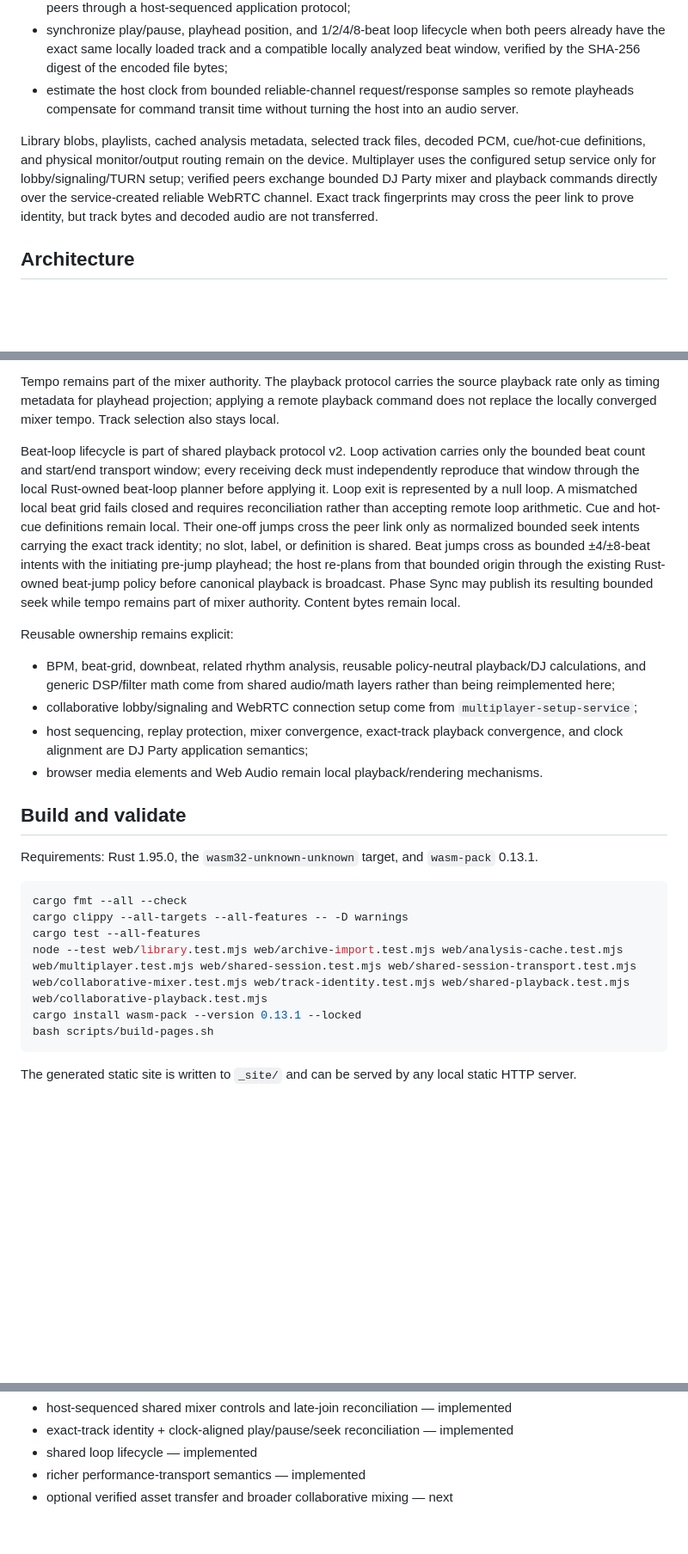
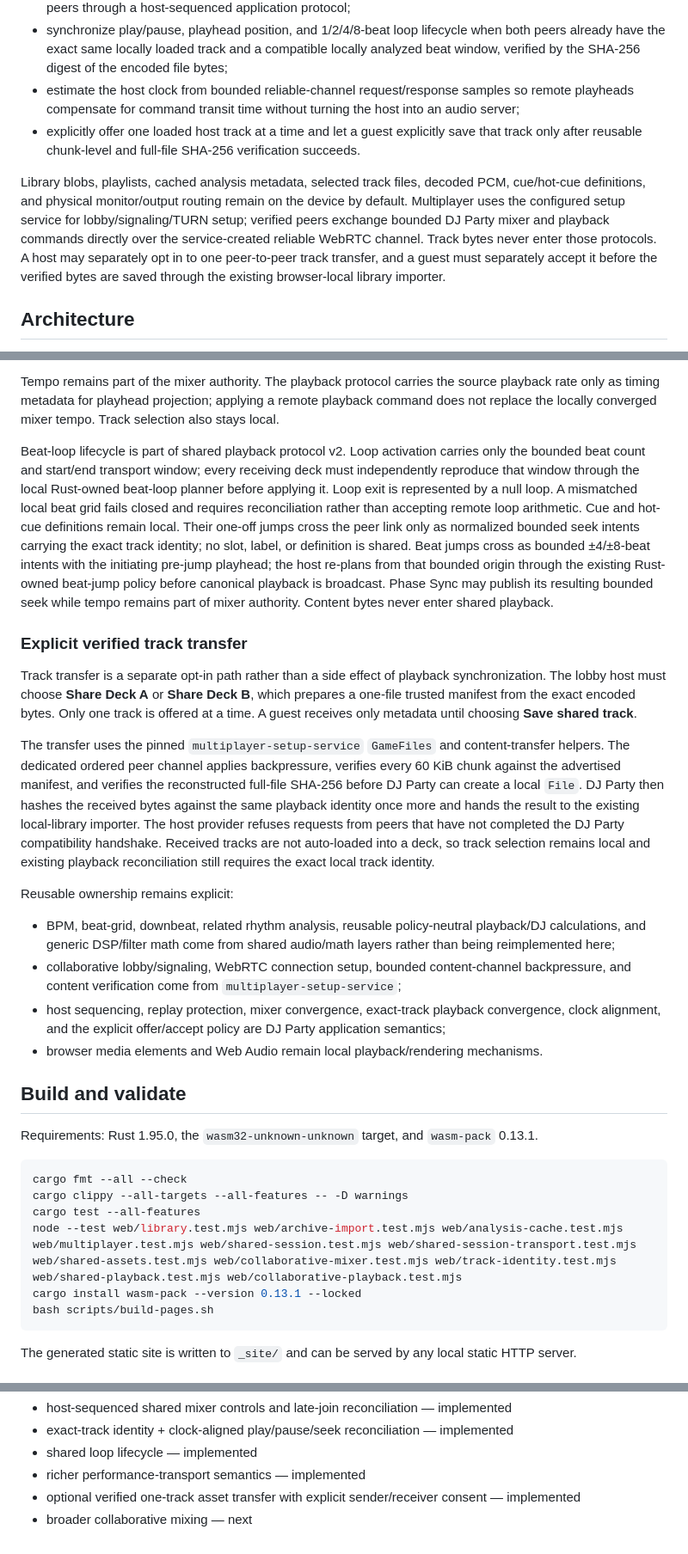
Before and after one commit to moritzbrantner/dj-party, a Markdown page: README.md, 3 parts joined by grey strips. Shown at 86% size. Rendered like a GitHub page; blank space fills up the shorter version.

Commit message:
docs: document explicit verified track transfer

````diff
--- a/README.md
+++ b/README.md
@@ -34,9 +34,10 @@ The app can:
 - verify connected peers with a versioned DJ Party hello;
 - synchronize crossfader, deck levels, tempo, key lock, and per-deck EQ/filter state between verified DJ Party peers through a host-sequenced application protocol;
 - synchronize play/pause, playhead position, and 1/2/4/8-beat loop lifecycle when both peers already have the exact same locally loaded track and a compatible locally analyzed beat window, verified by the SHA-256 digest of the encoded file bytes;
-- estimate the host clock from bounded reliable-channel request/response samples so remote playheads compensate for command transit time without turning the host into an audio server.
+- estimate the host clock from bounded reliable-channel request/response samples so remote playheads compensate for command transit time without turning the host into an audio server;
+- explicitly offer one loaded host track at a time and let a guest explicitly save that track only after reusable chunk-level and full-file SHA-256 verification succeeds.
 
-Library blobs, playlists, cached analysis metadata, selected track files, decoded PCM, cue/hot-cue definitions, and physical monitor/output routing remain on the device. Multiplayer uses the configured setup service only for lobby/signaling/TURN setup; verified peers exchange bounded DJ Party mixer and playback commands directly over the service-created reliable WebRTC channel. Exact track fingerprints may cross the peer link to prove identity, but track bytes and decoded audio are not transferred.
+Library blobs, playlists, cached analysis metadata, selected track files, decoded PCM, cue/hot-cue definitions, and physical monitor/output routing remain on the device by default. Multiplayer uses the configured setup service for lobby/signaling/TURN setup; verified peers exchange bounded DJ Party mixer and playback commands directly over the service-created reliable WebRTC channel. Track bytes never enter those protocols. A host may separately opt in to one peer-to-peer track transfer, and a guest must separately accept it before the verified bytes are saved through the existing browser-local library importer.
 
 ## Architecture
 
@@ -86,13 +87,19 @@ Guests estimate the host clock with three bounded request/response samples and r
 
 Tempo remains part of the mixer authority. The playback protocol carries the source playback rate only as timing metadata for playhead projection; applying a remote playback command does not replace the locally converged mixer tempo. Track selection also stays local.
 
-Beat-loop lifecycle is part of shared playback protocol v2. Loop activation carries only the bounded beat count and start/end transport window; every receiving deck must independently reproduce that window through the local Rust-owned beat-loop planner before applying it. Loop exit is represented by a null loop. A mismatched local beat grid fails closed and requires reconciliation rather than accepting remote loop arithmetic. Cue and hot-cue definitions remain local. Their one-off jumps cross the peer link only as normalized bounded seek intents carrying the exact track identity; no slot, label, or definition is shared. Beat jumps cross as bounded ±4/±8-beat intents with the initiating pre-jump playhead; the host re-plans from that bounded origin through the existing Rust-owned beat-jump policy before canonical playback is broadcast. Phase Sync may publish its resulting bounded seek while tempo remains part of mixer authority. Content bytes remain local.
+Beat-loop lifecycle is part of shared playback protocol v2. Loop activation carries only the bounded beat count and start/end transport window; every receiving deck must independently reproduce that window through the local Rust-owned beat-loop planner before applying it. Loop exit is represented by a null loop. A mismatched local beat grid fails closed and requires reconciliation rather than accepting remote loop arithmetic. Cue and hot-cue definitions remain local. Their one-off jumps cross the peer link only as normalized bounded seek intents carrying the exact track identity; no slot, label, or definition is shared. Beat jumps cross as bounded ±4/±8-beat intents with the initiating pre-jump playhead; the host re-plans from that bounded origin through the existing Rust-owned beat-jump policy before canonical playback is broadcast. Phase Sync may publish its resulting bounded seek while tempo remains part of mixer authority. Content bytes never enter shared playback.
+
+### Explicit verified track transfer
+
+Track transfer is a separate opt-in path rather than a side effect of playback synchronization. The lobby host must choose **Share Deck A** or **Share Deck B**, which prepares a one-file trusted manifest from the exact encoded bytes. Only one track is offered at a time. A guest receives only metadata until choosing **Save shared track**.
+
+The transfer uses the pinned `multiplayer-setup-service` `GameFiles` and content-transfer helpers. The dedicated ordered peer channel applies backpressure, verifies every 60 KiB chunk against the advertised manifest, and verifies the reconstructed full-file SHA-256 before DJ Party can create a local `File`. DJ Party then hashes the received bytes against the same playback identity once more and hands the result to the existing local-library importer. The host provider refuses requests from peers that have not completed the DJ Party compatibility handshake. Received tracks are not auto-loaded into a deck, so track selection remains local and existing playback reconciliation still requires the exact local track identity.
 
 Reusable ownership remains explicit:
 
 - BPM, beat-grid, downbeat, related rhythm analysis, reusable policy-neutral playback/DJ calculations, and generic DSP/filter math come from shared audio/math layers rather than being reimplemented here;
-- collaborative lobby/signaling and WebRTC connection setup come from `multiplayer-setup-service`;
-- host sequencing, replay protection, mixer convergence, exact-track playback convergence, and clock alignment are DJ Party application semantics;
+- collaborative lobby/signaling, WebRTC connection setup, bounded content-channel backpressure, and content verification come from `multiplayer-setup-service`;
+- host sequencing, replay protection, mixer convergence, exact-track playback convergence, clock alignment, and the explicit offer/accept policy are DJ Party application semantics;
 - browser media elements and Web Audio remain local playback/rendering mechanisms.
 
 ## Build and validate
@@ -103,7 +110,7 @@ Requirements: Rust 1.95.0, the `wasm32-unknown-unknown` target, and `wasm-pack`
 cargo fmt --all --check
 cargo clippy --all-targets --all-features -- -D warnings
 cargo test --all-features
-node --test web/library.test.mjs web/archive-import.test.mjs web/analysis-cache.test.mjs web/multiplayer.test.mjs web/shared-session.test.mjs web/shared-session-transport.test.mjs web/collaborative-mixer.test.mjs web/track-identity.test.mjs web/shared-playback.test.mjs web/collaborative-playback.test.mjs
+node --test web/library.test.mjs web/archive-import.test.mjs web/analysis-cache.test.mjs web/multiplayer.test.mjs web/shared-session.test.mjs web/shared-session-transport.test.mjs web/shared-assets.test.mjs web/collaborative-mixer.test.mjs web/track-identity.test.mjs web/shared-playback.test.mjs web/collaborative-playback.test.mjs
 cargo install wasm-pack --version 0.13.1 --locked
 bash scripts/build-pages.sh
 ```
@@ -127,4 +134,5 @@ The generated static site is written to `_site/` and can be served by any local
    - exact-track identity + clock-aligned play/pause/seek reconciliation — implemented
    - shared loop lifecycle — implemented
    - richer performance-transport semantics — implemented
-   - optional verified asset transfer and broader collaborative mixing — next
+   - optional verified one-track asset transfer with explicit sender/receiver consent — implemented
+   - broader collaborative mixing — next
````
Also changed, not shown: other parts of README.md (+2 -2 lines).
